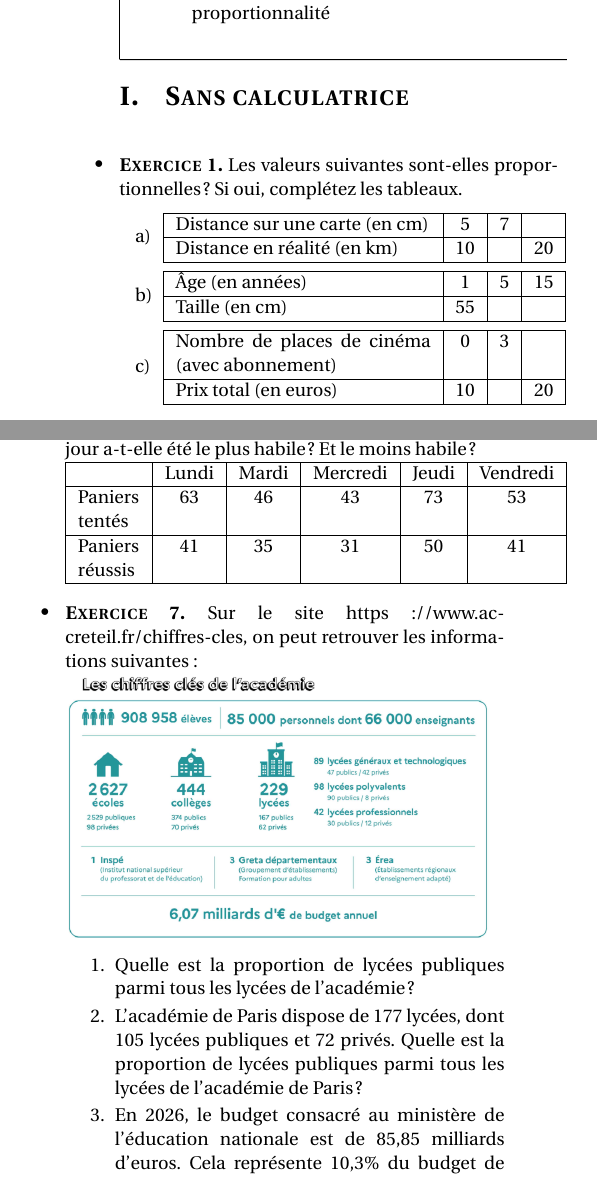
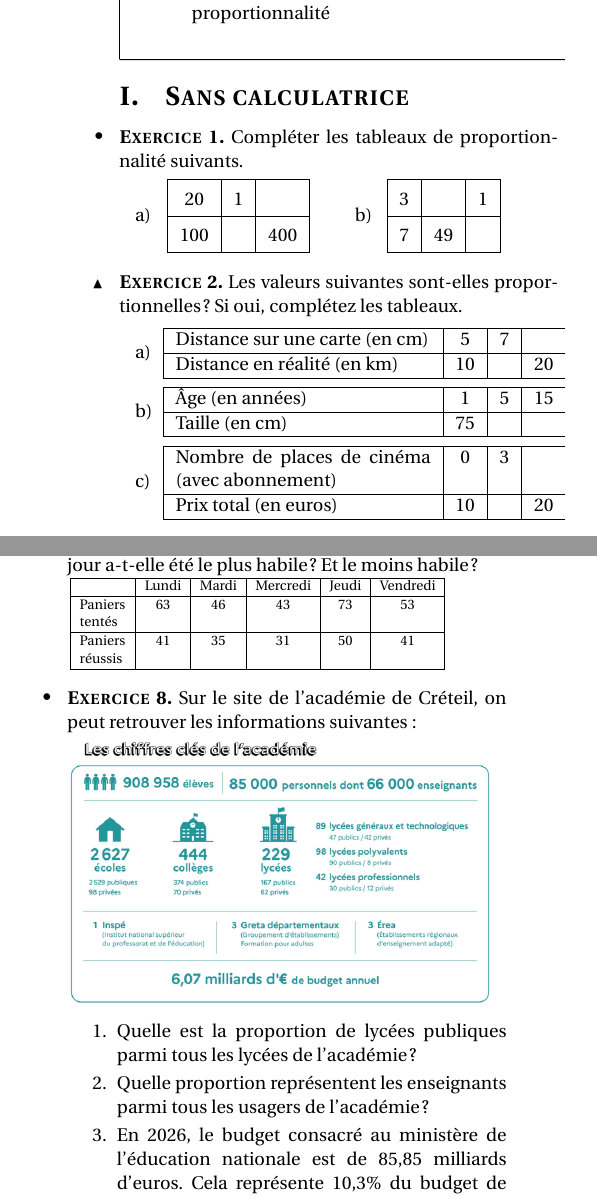
Before and after one commit to gaspard-lvf/enseignement, a LaTeX document (Seconde/02_proportions_pourcentages/02_proportions_pourcentages_exercices.tex): two parts of the columns of the page, joined at a grey line, cut so that both start at the same text. Compiled offline with pdfLaTeX.

Commit message:
modifications sur la fiche proportions de seconde

```diff
--- a/Seconde/02_proportions_pourcentages/02_proportions_pourcentages_exercices.tex
+++ b/Seconde/02_proportions_pourcentages/02_proportions_pourcentages_exercices.tex
@@ -39,7 +37,27 @@
 
 \begin{multicols}{2}
 \section{Sans calculatrice}
-\begin{exo}[][]
+
+\vspace{-0.5cm}\begin{exo}[][]
+    Compléter les tableaux de proportionnalité suivants.
+    \begin{tasks}(2)
+        \task   \renewcommand{\arraystretch}{1.5}  \begin{tabular}{|*{3}{c|}}
+        \hline
+          20 & 1 & \\ \hline
+         100 &  & 400 \\ \hline
+    \end{tabular}
+
+    \task \renewcommand{\arraystretch}{1.5} \begin{tabular}{|*{3}{c|}}
+        \hline
+          3 &  & 1 \\ \hline
+          7 & 49 & \\ \hline
+    \end{tabular}
+    \end{tasks}
+
+
+\end{exo}
+
+\begin{exo}[][appro]
     Les valeurs suivantes sont-elles proportionnelles ? Si oui, complétez les tableaux.
     \begin{tasks}
         \task     \begin{tabular}{|p{4.5cm}|*{3}{c|}}
@@ -51,7 +69,7 @@
     \task     \begin{tabular}{|p{4.5cm}|*{3}{c|}}
         \hline
         Âge (en années) & 1 & 5 & 15 \\ \hline
-        Taille (en cm) & 55 &  &  \\ \hline
+        Taille (en cm) & 75 &  &  \\ \hline
     \end{tabular}
 
     \task     \begin{tabular}{|p{4.5cm}|*{3}{c|}}
@@ -137,21 +155,23 @@ Pour chacune des questions de ce questionnaire à choix multiples, une seule ré
     Sarah, joueuse de basket professionnelle, s'entraîne tous les jours au lanncer franc. Quel jour a-t-elle été le plus habile ? Et le moins habile ?
 
+    \resizebox{0.4\textwidth}{!}{
     \begin{tabular}{|p{1.1cm}|*{5}{c|}}
         \hline
             & Lundi & Mardi &Mercredi & Jeudi & Vendredi \\ \hline
          Paniers tentés & 63 & 46 & 43 & 73 & 53 \\ \hline
          Paniers réussis & 41 & 35 & 31 & 50 & 41 \\ \hline
     \end{tabular}
+    }
 \end{exo}
 
 \begin{exo}
-    Sur le site https://www.ac-creteil.fr/chiffres-cles, on peut retrouver les informations suivantes :
+    Sur le site de l'académie de Créteil, on peut retrouver les informations suivantes :
 
     \includegraphics[width=0.45\textwidth]{chiffres_cles_ac_creteil.png}
 
     \begin{enumerate}
         \item Quelle est la proportion de lycées publiques parmi tous les lycées de l'académie ?
-        \item L'académie de Paris dispose de 177 lycées, dont 105 lycées publiques et 72 privés. Quelle est la proportion de lycées publiques parmi tous les lycées de l'académie de Paris ?
+        \item Quelle proportion représentent les enseignants parmi tous les usagers de l'académie ?
         \item En 2026, le budget consacré au ministère de l'éducation nationale est de 85,85 milliards d'euros. Cela représente 10,3\% du budget de l'Etat. Quel est le budget de l'Etat en 2026 ?
     \end{enumerate}
 \end{exo}
```
Also changed, not shown: Seconde/02_proportions_pourcentages/02_proportions_pourcentages_exercices.pdf, Seconde/02_proportions_pourcentages/02_proportions_pourcentages_exercices.tex (6 more changed lines), 1 other file.
